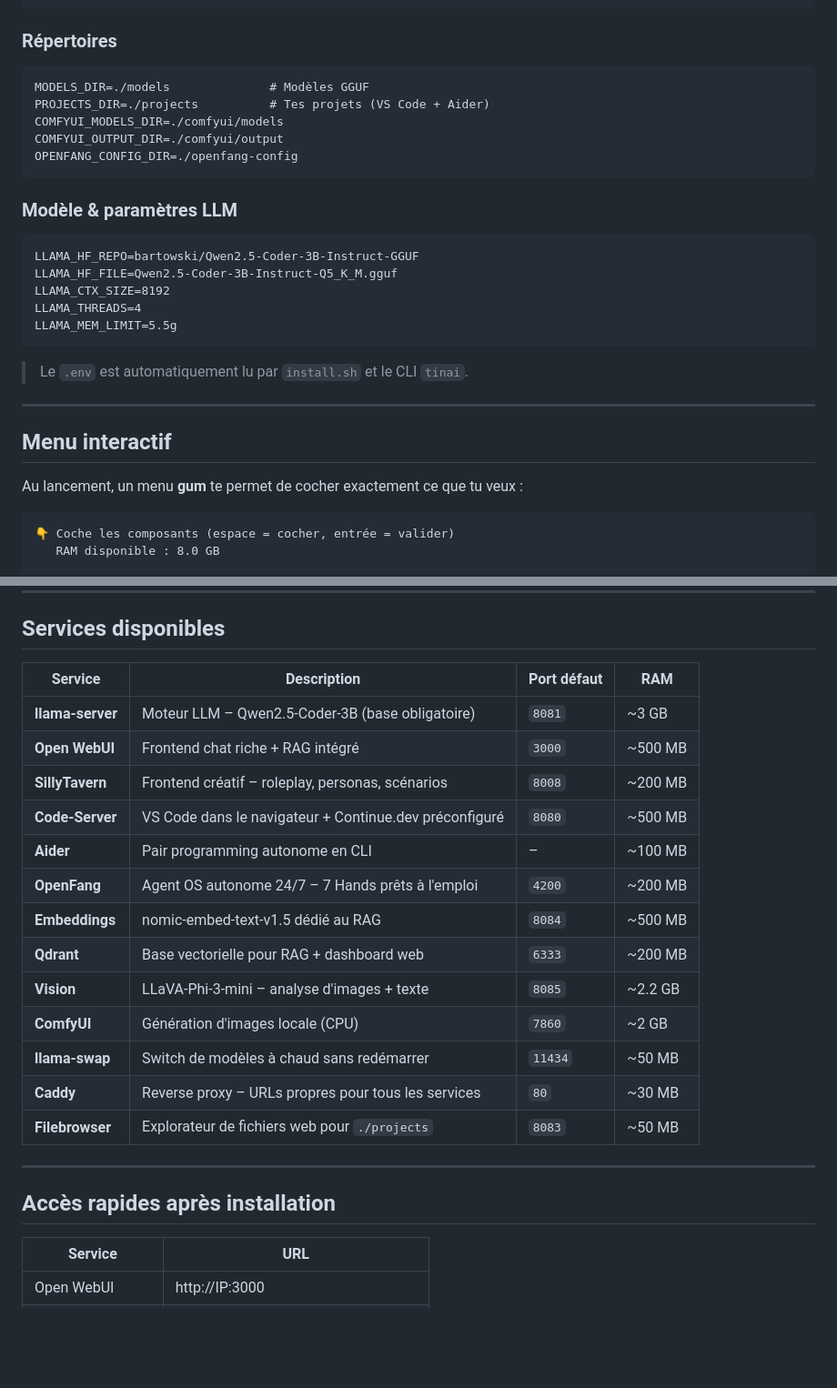
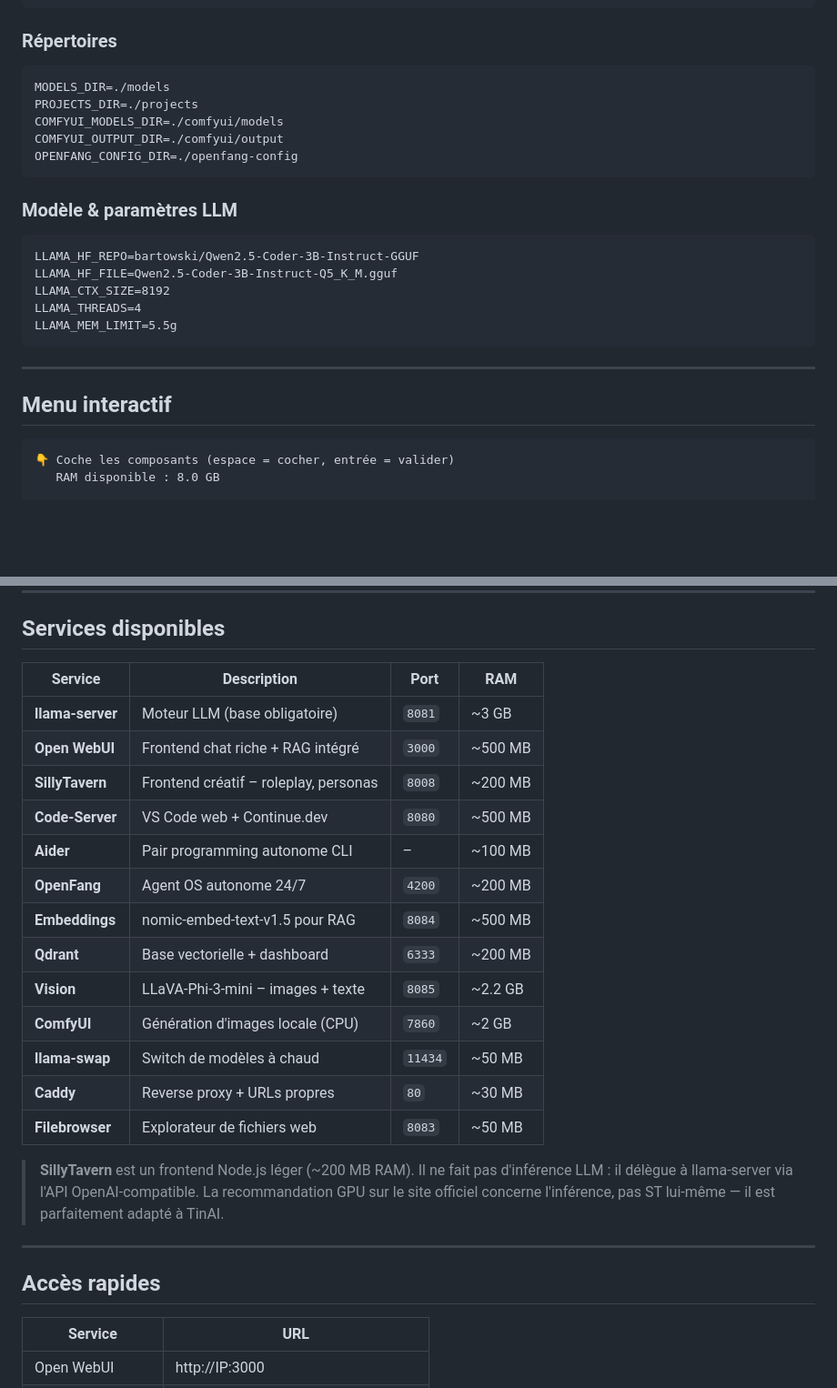
Before and after one commit to MX10-AC2N/TinAI, a Markdown page: README.md, 2 parts joined by grey strips. Shown at 91% size. Rendered like a GitHub page; blank space fills up the shorter version.

````diff
--- a/README.md
+++ b/README.md
@@ -65,8 +61,8 @@ PORT_FILEBROWSER=8083  # Explorateur fichiers
 ### Répertoires
 
 ```dotenv
-MODELS_DIR=./models              # Modèles GGUF
-PROJECTS_DIR=./projects          # Tes projets (VS Code + Aider)
+MODELS_DIR=./models
+PROJECTS_DIR=./projects
 COMFYUI_MODELS_DIR=./comfyui/models
 COMFYUI_OUTPUT_DIR=./comfyui/output
 OPENFANG_CONFIG_DIR=./openfang-config
@@ -82,13 +78,9 @@ LLAMA_THREADS=4
 LLAMA_MEM_LIMIT=5.5g
 ```
 
-> Le `.env` est automatiquement lu par `install.sh` et le CLI `tinai`.
-
 ---
 
 ## Menu interactif
-
-Au lancement, un menu **gum** te permet de cocher exactement ce que tu veux :
 
 ```
 👇 Coche les composants (espace = cocher, entrée = valider)
@@ -112,25 +104,27 @@ Au lancement, un menu **gum** te permet de cocher exactement ce que tu veux :
 
 ## Services disponibles
 
-| Service | Description | Port défaut | RAM |
-|---------|-------------|-------------|-----|
-| **llama-server** | Moteur LLM – Qwen2.5-Coder-3B (base obligatoire) | `8081` | ~3 GB |
+| Service | Description | Port | RAM |
+|---------|-------------|------|-----|
+| **llama-server** | Moteur LLM (base obligatoire) | `8081` | ~3 GB |
 | **Open WebUI** | Frontend chat riche + RAG intégré | `3000` | ~500 MB |
-| **SillyTavern** | Frontend créatif – roleplay, personas, scénarios | `8008` | ~200 MB |
-| **Code-Server** | VS Code dans le navigateur + Continue.dev préconfiguré | `8080` | ~500 MB |
-| **Aider** | Pair programming autonome en CLI | – | ~100 MB |
-| **OpenFang** | Agent OS autonome 24/7 – 7 Hands prêts à l'emploi | `4200` | ~200 MB |
-| **Embeddings** | nomic-embed-text-v1.5 dédié au RAG | `8084` | ~500 MB |
-| **Qdrant** | Base vectorielle pour RAG + dashboard web | `6333` | ~200 MB |
-| **Vision** | LLaVA-Phi-3-mini – analyse d'images + texte | `8085` | ~2.2 GB |
+| **SillyTavern** | Frontend créatif – roleplay, personas | `8008` | ~200 MB |
+| **Code-Server** | VS Code web + Continue.dev | `8080` | ~500 MB |
+| **Aider** | Pair programming autonome CLI | – | ~100 MB |
+| **OpenFang** | Agent OS autonome 24/7 | `4200` | ~200 MB |
+| **Embeddings** | nomic-embed-text-v1.5 pour RAG | `8084` | ~500 MB |
+| **Qdrant** | Base vectorielle + dashboard | `6333` | ~200 MB |
+| **Vision** | LLaVA-Phi-3-mini – images + texte | `8085` | ~2.2 GB |
 | **ComfyUI** | Génération d'images locale (CPU) | `7860` | ~2 GB |
-| **llama-swap** | Switch de modèles à chaud sans redémarrer | `11434` | ~50 MB |
-| **Caddy** | Reverse proxy – URLs propres pour tous les services | `80` | ~30 MB |
-| **Filebrowser** | Explorateur de fichiers web pour `./projects` | `8083` | ~50 MB |
+| **llama-swap** | Switch de modèles à chaud | `11434` | ~50 MB |
+| **Caddy** | Reverse proxy + URLs propres | `80` | ~30 MB |
+| **Filebrowser** | Explorateur de fichiers web | `8083` | ~50 MB |
+
+> **SillyTavern** est un frontend Node.js léger (~200 MB RAM). Il ne fait pas d'inférence LLM : il délègue à llama-server via l'API OpenAI-compatible. La recommandation GPU sur le site officiel concerne l'inférence, pas ST lui-même — il est parfaitement adapté à TinAI.
 
 ---
 
-## Accès rapides après installation
+## Accès rapides
 
 | Service | URL |
 |---------|-----|
````
Also changed, not shown: other parts of README.md (+71 -82 lines).
